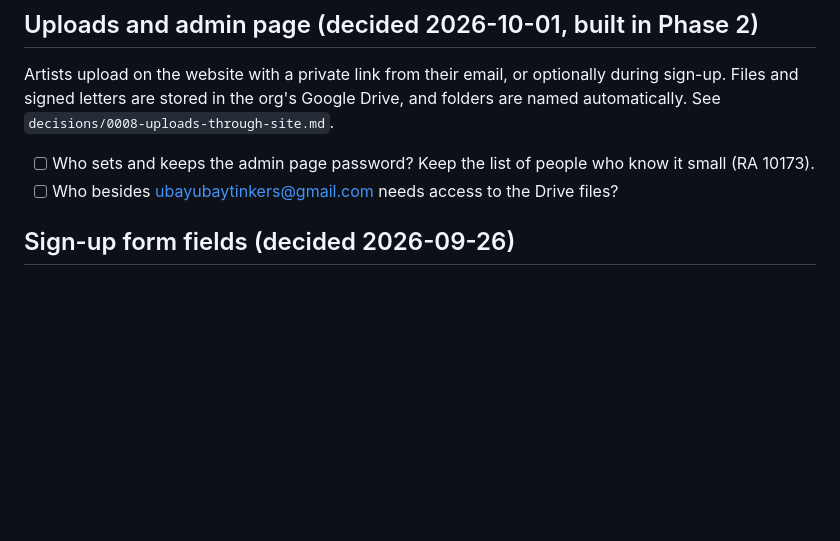
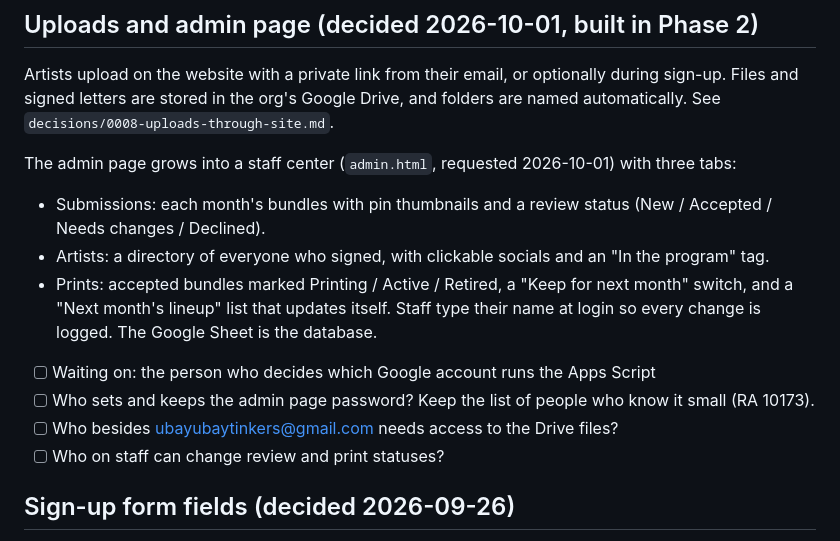
Before and after one commit to mewrkl/Ubay-Ubay-Website, a Markdown page: TODO.md, the part around the change. Rendered like a GitHub page; blank space fills up the shorter version.

Commit message:
Note the staff center plan in TODO and PRD
Co-Authored-By: Claude Opus 5.5 (1M context) <noreply@anthropic.com>

```diff
--- a/TODO.md
+++ b/TODO.md
@@ -54,8 +54,18 @@ Artists upload on the website with a private link from their email, or optionall
 sign-up. Files and signed letters are stored in the org's Google Drive, and folders are
 named automatically. See `decisions/0008-uploads-through-site.md`.
 
+The admin page grows into a staff center (`admin.html`, requested 2026-10-01) with three tabs:
+- Submissions: each month's bundles with pin thumbnails and a review status
+  (New / Accepted / Needs changes / Declined).
+- Artists: a directory of everyone who signed, with clickable socials and an "In the program" tag.
+- Prints: accepted bundles marked Printing / Active / Retired, a "Keep for next month" switch,
+  and a "Next month's lineup" list that updates itself.
+Staff type their name at login so every change is logged. The Google Sheet is the database.
+
+- [ ] Waiting on: the person who decides which Google account runs the Apps Script
 - [ ] Who sets and keeps the admin page password? Keep the list of people who know it small (RA 10173).
 - [ ] Who besides ubayubaytinkers@gmail.com needs access to the Drive files?
+- [ ] Who on staff can change review and print statuses?
 
 ## Sign-up form fields (decided 2026-09-26)
 
```
Also changed, not shown: PRD_ubayubay_cookout_site.md (+2 -0 lines).
